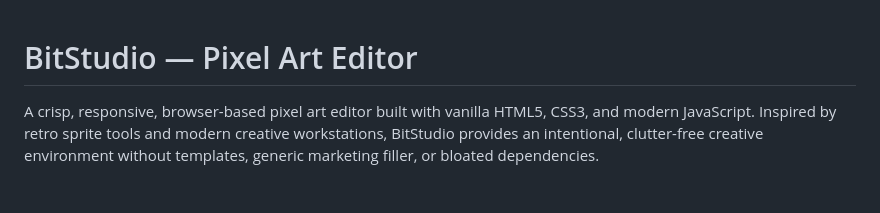
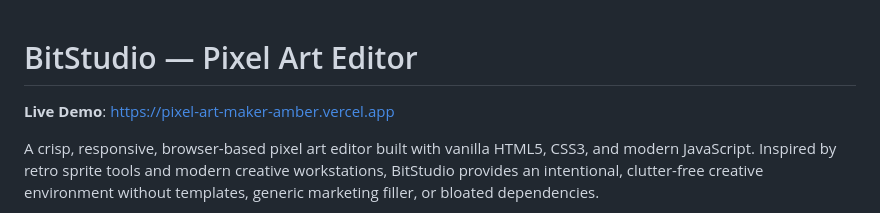
Before and after one commit to Banka-Lakshmi-Chaitanya-Ram/Pixel-Art-Maker, a Markdown page: README.md, the part around the change. Rendered like a GitHub page; blank space fills up the shorter version.

Commit message:
docs: add live Vercel deployment URL to README

```diff
--- a/README.md
+++ b/README.md
@@ -1,4 +1,6 @@
 # BitStudio — Pixel Art Editor
+
+**Live Demo**: [https://pixel-art-maker-amber.vercel.app](https://pixel-art-maker-amber.vercel.app)
 
 A crisp, responsive, browser-based pixel art editor built with vanilla HTML5, CSS3, and modern JavaScript. Inspired by retro sprite tools and modern creative workstations, BitStudio provides an intentional, clutter-free creative environment without templates, generic marketing filler, or bloated dependencies.
 
```
